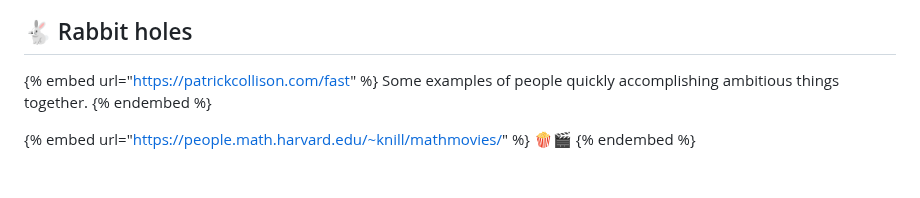
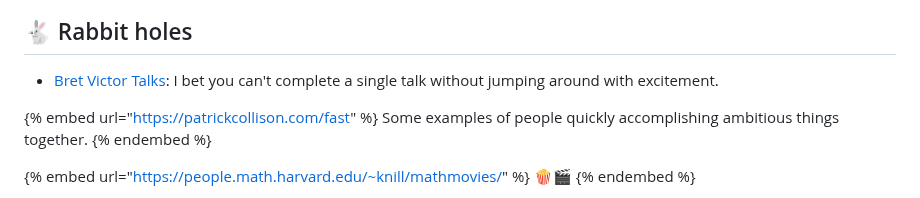
Before and after one commit to siddish-reddy/notes.siddish.com, a Markdown page: curations.md, the part around the change. GitHub-like rendering; blank space fills up the shorter version.

Commit message:
GITBOOK-53: No subject

```diff
--- a/curations.md
+++ b/curations.md
@@ -7,6 +7,8 @@ description: '❕ Warning: consume intentionally.'
 <figure><img src=".gitbook/assets/image (1).png" alt="" width="375"><figcaption><p><a href="https://twitter.com/patriciamou_">@patriciamou_</a></p></figcaption></figure>
 
 ## 🐇 Rabbit holes
+
+* [Bret Victor Talks](https://vimeo.com/worrydream): I bet you can't complete a single talk without jumping around with excitement.
 
 {% embed url="https://patrickcollison.com/fast" %}
 Some examples of people quickly accomplishing ambitious things together.
```
